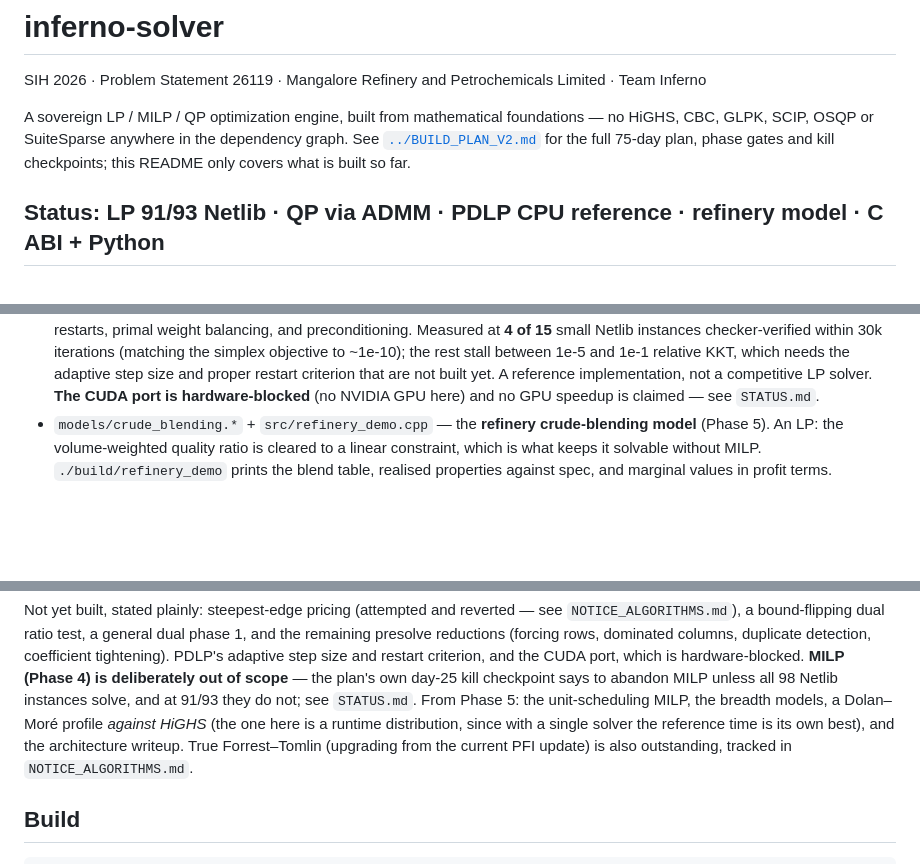
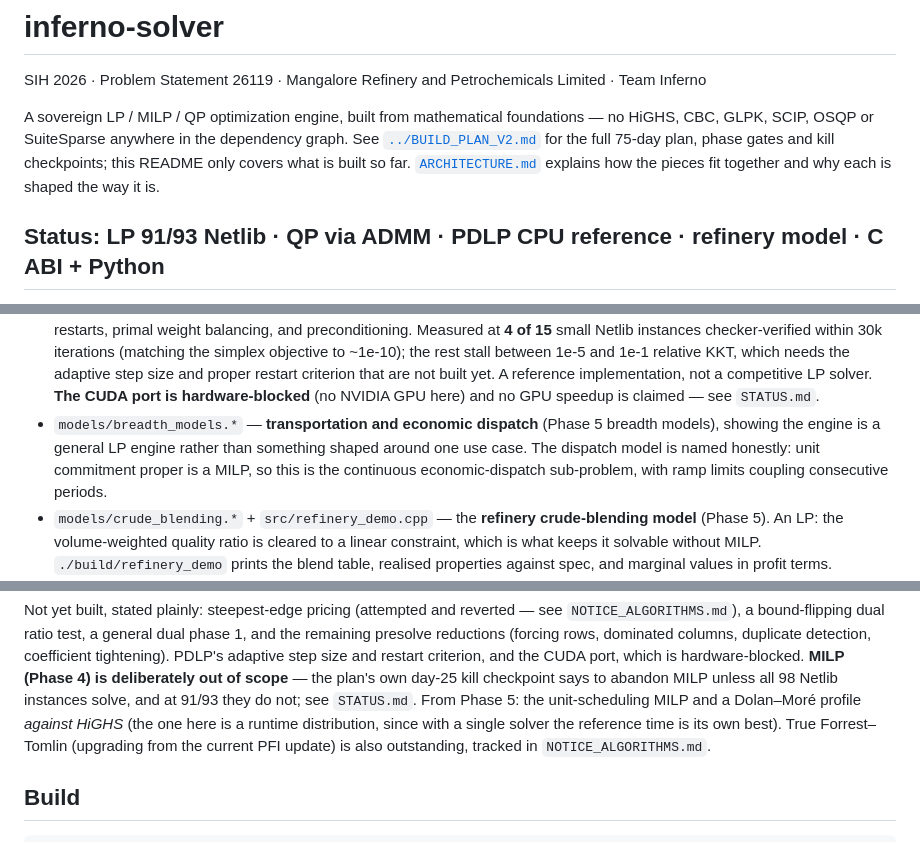
Before and after one commit to Rohit-girish-Belagali/Inferno-26, a Markdown page: README.md, 3 parts joined by grey strips. Drawn GitHub-style; blank space fills up the shorter version.

```diff
--- a/README.md
+++ b/README.md
@@ -7,7 +7,8 @@ A sovereign LP / MILP / QP optimization engine, built from mathematical
 foundations — no HiGHS, CBC, GLPK, SCIP, OSQP or SuiteSparse anywhere in the
 dependency graph. See [`../BUILD_PLAN_V2.md`](../BUILD_PLAN_V2.md) for the
 full 75-day plan, phase gates and kill checkpoints; this README only covers
-what is built so far.
+what is built so far. [`ARCHITECTURE.md`](ARCHITECTURE.md) explains how the
+pieces fit together and why each is shaped the way it is.
 
 ## Status: LP 91/93 Netlib · QP via ADMM · PDLP CPU reference · refinery model · C ABI + Python
 
@@ -23,6 +24,7 @@ What exists:
 - `simplex/dual_simplex.*` — bounded-variable dual simplex on the same LU spine, for BUILD_PLAN_V2.md's "not optional" (MILP node warm starts, Phase 4). **Only problems with a trivial dual-feasible start are supported** — a general dual phase 1 isn't implemented, see `NOTICE_ALGORITHMS.md`. 35/93 verified, zero checker-rejected claims (`--solver dual`).
 - `dashboard/` — two linked pages, `index.html` (wireframe module 6, a live-demo console walking the real Prepare → Solve → Verify pipeline; the GPU lane is honestly labeled simulated — the PDLP CPU reference is real, but there is no GPU on this machine and no GPU number is claimed) and `report.html` (module 5, a sortable/filterable view of the complete real `bench/results.csv`, all 93 instances). Both use genuine numbers from this project's own bench runs, never invented.
 - `firstorder/pdlp.*` — **PDLP**, a primal-dual first-order solver (Phase 3's CPU reference). PDHG on the saddle-point form, the dual prox reduced to a clamp by Moreau decomposition, power-iteration norm estimate, averaged iterates, adaptive restarts, primal weight balancing, and preconditioning. Measured at **4 of 15** small Netlib instances checker-verified within 30k iterations (matching the simplex objective to ~1e-10); the rest stall between 1e-5 and 1e-1 relative KKT, which needs the adaptive step size and proper restart criterion that are not built yet. A reference implementation, not a competitive LP solver. **The CUDA port is hardware-blocked** (no NVIDIA GPU here) and no GPU speedup is claimed — see `STATUS.md`.
+- `models/breadth_models.*` — **transportation and economic dispatch** (Phase 5 breadth models), showing the engine is a general LP engine rather than something shaped around one use case. The dispatch model is named honestly: unit commitment proper is a MILP, so this is the continuous economic-dispatch sub-problem, with ramp limits coupling consecutive periods.
 - `models/crude_blending.*` + `src/refinery_demo.cpp` — the **refinery crude-blending model** (Phase 5). An LP: the volume-weighted quality ratio is cleared to a linear constraint, which is what keeps it solvable without MILP. `./build/refinery_demo` prints the blend table, realised properties against spec, and marginal values in profit terms.
 - `qp/admm.*` — **convex QP via ADMM** (Phase 4Q), completing the LP/QP pair the problem statement names. Splits `z = Ax` so the quadratic and the inequalities are never handled together; the x-step KKT matrix is quasi-definite and fixed across iterations, so it is factorized once with the Phase 1.2 LU and every iteration is two triangular solves plus vector work. Tested against hand-derived optima.
 - `bench/` — `download_netlib.sh` pulls and decodes the real Netlib LP set from netlib.org; `run_netlib.py --solver {revised,dense,dual,managed} [--presolve]` runs a solve path over every instance and prints a score, scoring by independent-checker PASS rather than solver-claimed status
@@ -34,10 +36,10 @@ rows, dominated columns, duplicate detection, coefficient tightening).
 PDLP's adaptive step size and restart criterion, and the CUDA port, which
 is hardware-blocked. **MILP (Phase 4) is deliberately out of scope** — the plan's own day-25 kill checkpoint says to abandon MILP
 unless all 98 Netlib instances solve, and at 91/93 they do not; see
-`STATUS.md`. From Phase 5: the unit-scheduling MILP, the breadth
-models, a Dolan–Moré profile *against HiGHS* (the one here is a runtime
+`STATUS.md`. From Phase 5: the unit-scheduling MILP and a
+Dolan–Moré profile *against HiGHS* (the one here is a runtime
 distribution, since with a single solver the reference time is its own
-best), and the architecture writeup. True
+best). True
 Forrest–Tomlin (upgrading from the current PFI update) is also
 outstanding, tracked in `NOTICE_ALGORITHMS.md`.
 
```
Also changed, not shown: ARCHITECTURE.md (added, +152 -0 lines), STATUS.md (+3 -1 lines).
